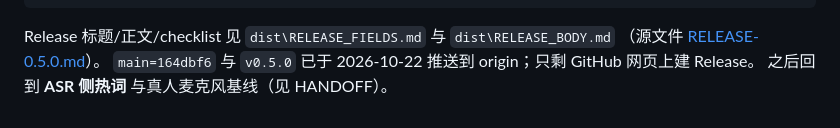
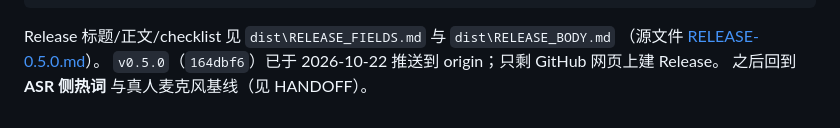
Before and after one commit to zgrg29/live_subtitle, a Markdown page: docs/DEVLOG.md, the part around the change. Rendered like a GitHub page.

```diff
--- a/docs/DEVLOG.md
+++ b/docs/DEVLOG.md
@@ -735,5 +735,5 @@ SHA256 611249BB80B52084C45D618A8178B0C4EF7EF4555BE32B408283B9D855EEBD9D
 
 Release 标题/正文/checklist 见 `dist\RELEASE_FIELDS.md` 与 `dist\RELEASE_BODY.md`
 （源文件 [RELEASE-0.5.0.md](RELEASE-0.5.0.md)）。
-`main=164dbf6` 与 `v0.5.0` 已于 2026-10-22 推送到 origin；只剩 GitHub 网页上建 Release。
+`v0.5.0`（`164dbf6`）已于 2026-10-22 推送到 origin；只剩 GitHub 网页上建 Release。
 之后回到 **ASR 侧热词** 与真人麦克风基线（见 HANDOFF）。
```
Also changed, not shown: HANDOFF.md (+1 -1 lines), docs/PROGRESS.md (+2 -2 lines).
